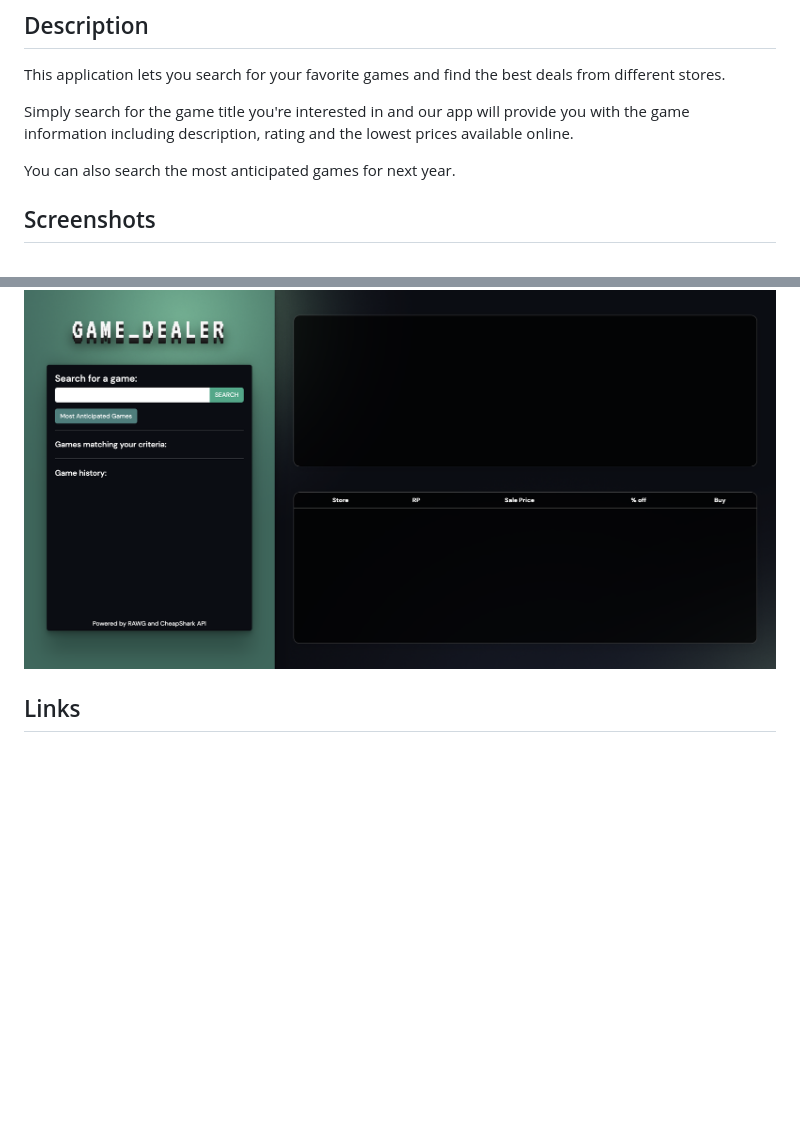
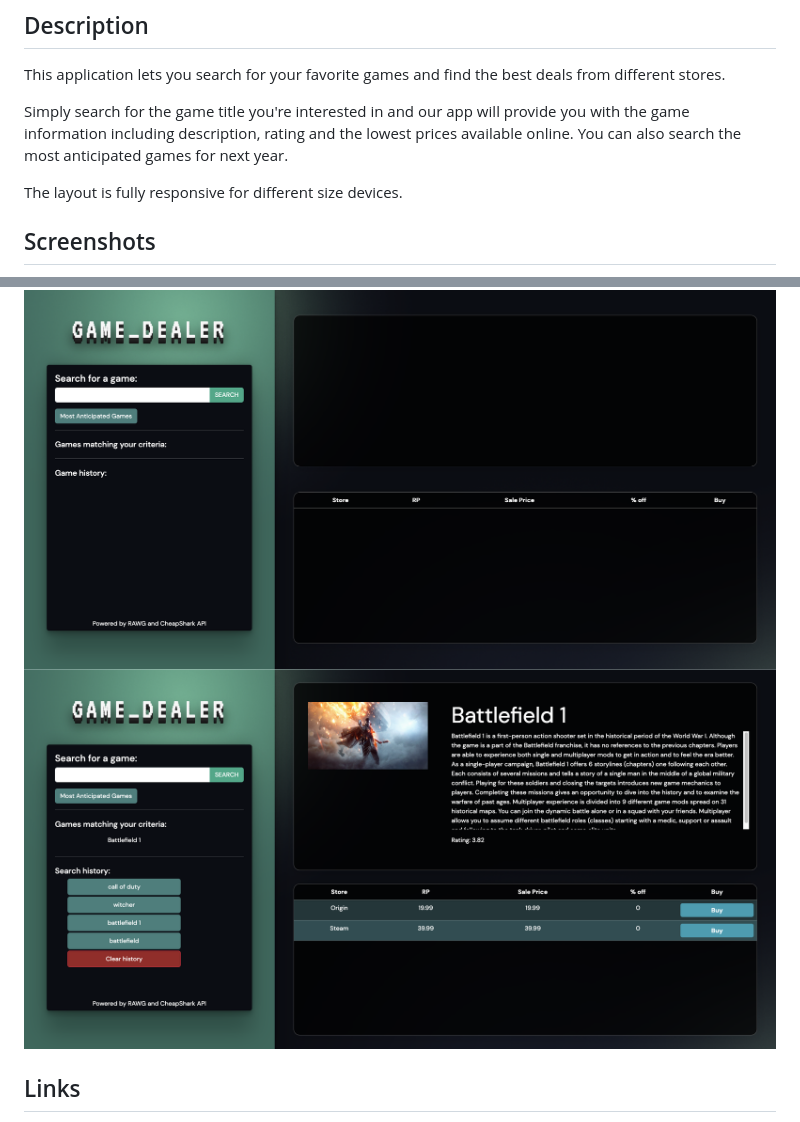
Before and after one commit to KonstantinGolovahin/Game-Dealer, a Markdown page: README.md, 2 parts joined by grey strips. GitHub-like rendering; pictures changed too: assets/screenshots/game-search-output.png (added); blank space fills up the shorter version.

```diff
--- a/README.md
+++ b/README.md
@@ -7,12 +7,14 @@ Find the best deals for your favorite games
 This application lets you search for your favorite games and find the best deals from different stores.
 
 Simply search for the game title you're interested in and our app will provide you with the game information including description, rating and the lowest prices available online.
+You can also search the most anticipated games for next year.
 
-You can also search the most anticipated games for next year.
+The layout is fully responsive for different size devices.
 
 ## Screenshots
 
 ![Main Page](assets/screenshots/game_dealer_main_page.png)
+![game search](assets/screenshots/game-search-output.png)
 
 ## Links
 
```
Also changed, not shown: 1 other file.
